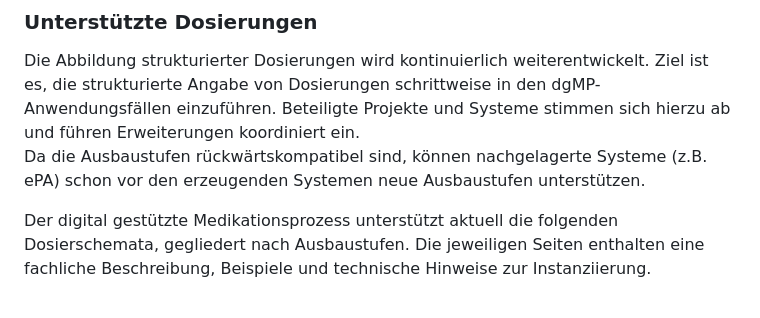
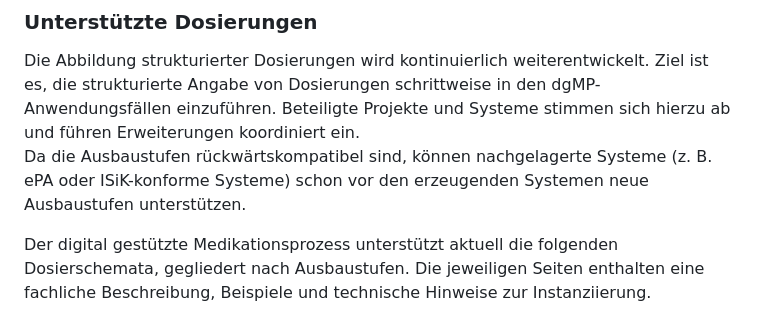
Before and after one commit to hl7germany/medication-ig-de-r4, a Markdown page: input/pagecontent/dosage-index.md, the part around the change. Drawn GitHub-style.

Commit message:
add isik example

```diff
--- a/input/pagecontent/dosage-index.md
+++ b/input/pagecontent/dosage-index.md
@@ -22,7 +22,7 @@ Die beteiligten Akteure und Systeme stimmen die Einführung neuer Ausbaustufen f
 ### Unterstützte Dosierungen
 
 Die Abbildung strukturierter Dosierungen wird kontinuierlich weiterentwickelt. Ziel ist es, die strukturierte Angabe von Dosierungen schrittweise in den dgMP-Anwendungsfällen einzuführen. Beteiligte Projekte und Systeme stimmen sich hierzu ab und führen Erweiterungen koordiniert ein.
-Da die Ausbaustufen rückwärtskompatibel sind, können nachgelagerte Systeme (z.B. ePA) schon vor den erzeugenden Systemen neue Ausbaustufen unterstützen.
+Da die Ausbaustufen rückwärtskompatibel sind, können nachgelagerte Systeme (z. B. ePA oder ISiK-konforme Systeme) schon vor den erzeugenden Systemen neue Ausbaustufen unterstützen.
 
 Der digital gestützte Medikationsprozess unterstützt aktuell die folgenden Dosierschemata, gegliedert nach Ausbaustufen. Die jeweiligen Seiten enthalten eine fachliche Beschreibung, Beispiele und technische Hinweise zur Instanziierung.
 
```
